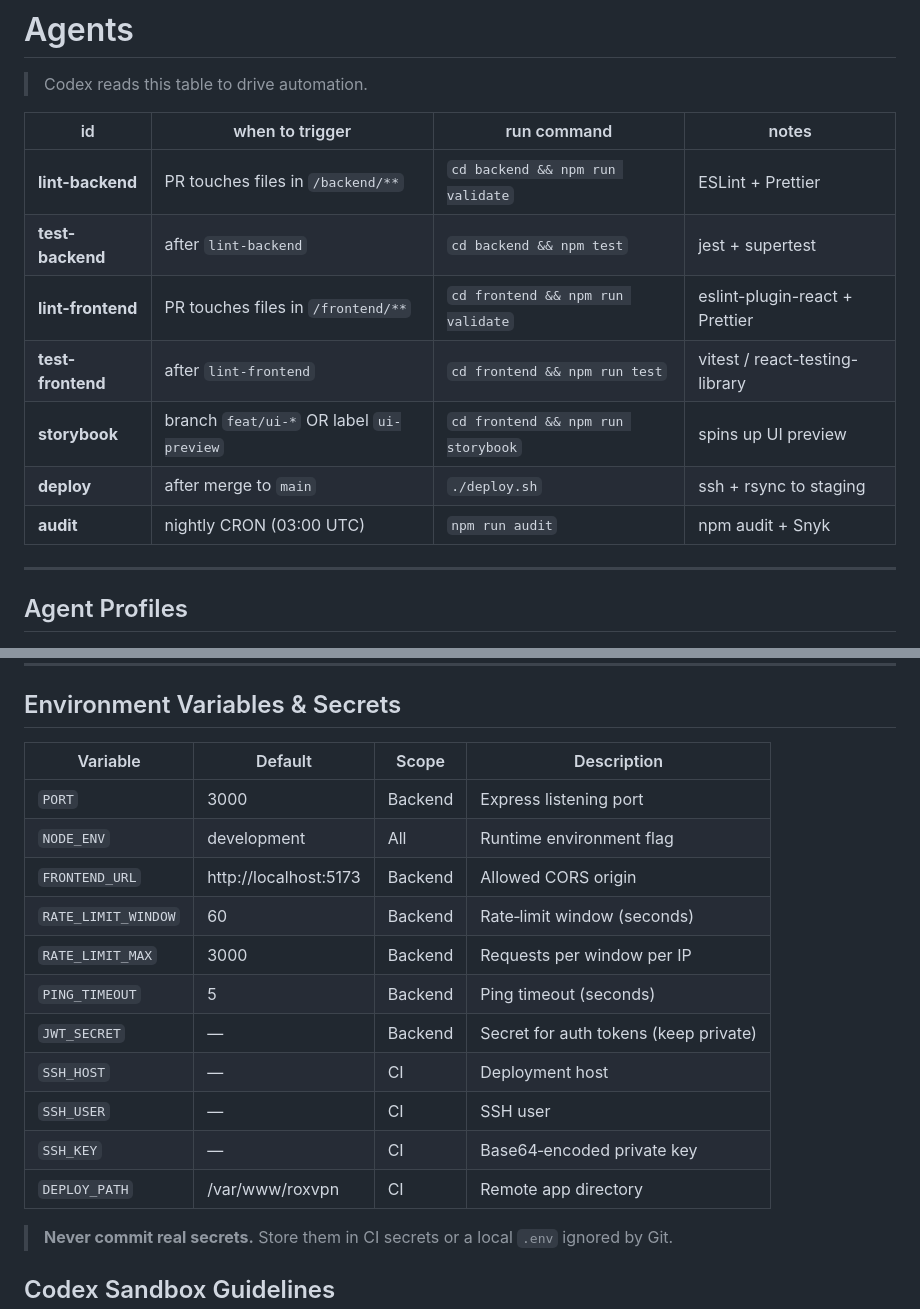
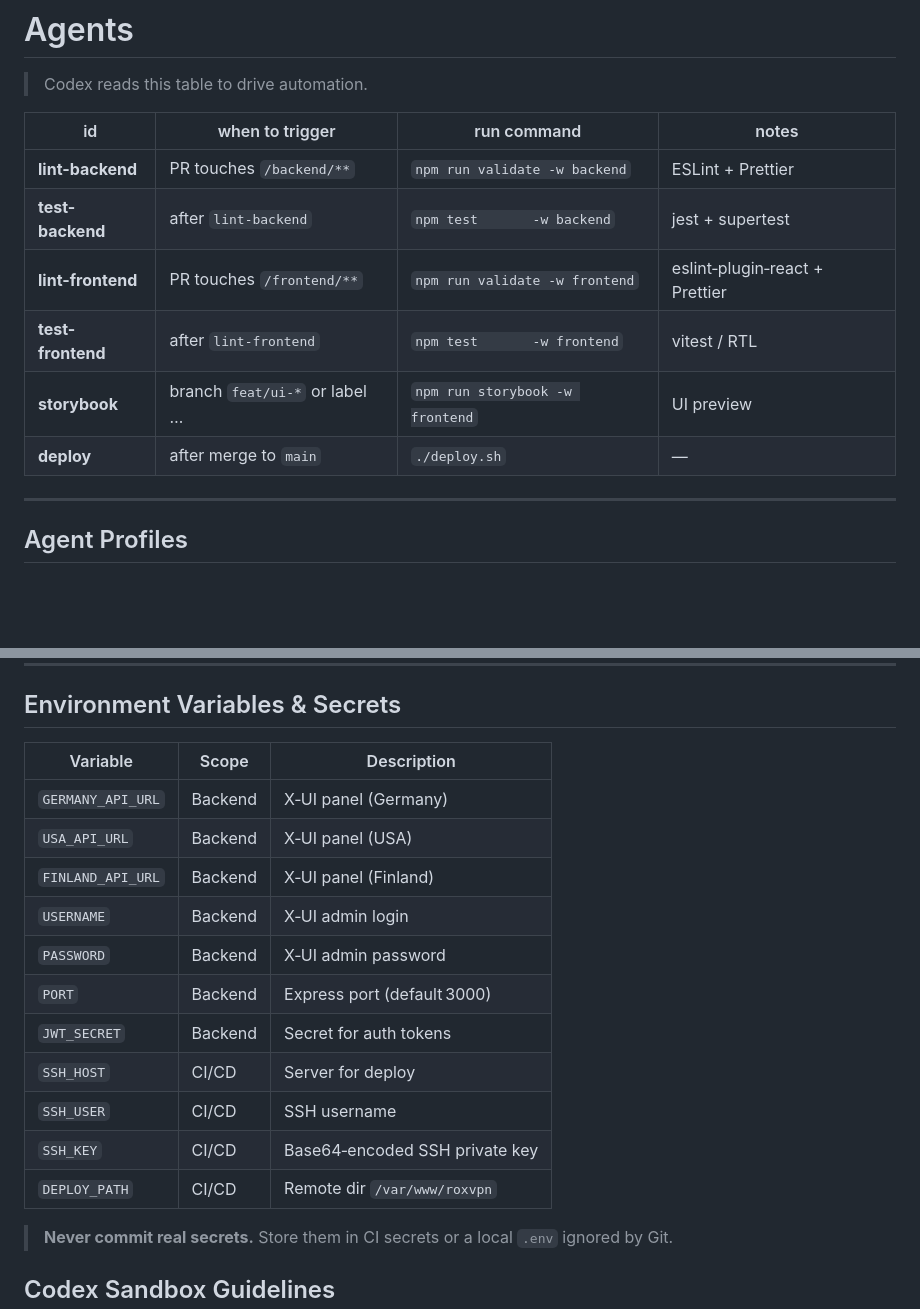
Before and after one commit to AntonioPanuchi/newFrontLanding, a Markdown page: AGENTS.md, 2 parts joined by grey strips. Drawn GitHub-style; blank space fills up the shorter version.

```diff
--- a/AGENTS.md
+++ b/AGENTS.md
@@ -120,15 +120,15 @@ npm run storybook  # UI docs :6006
 
 > Codex reads this table to drive automation.
 
-| id                | when to trigger                                  | run command                                   | notes                                  |
-|-------------------|--------------------------------------------------|-----------------------------------------------|----------------------------------------|
-| **lint-backend**  | PR touches files in `/backend/**`                | `cd backend && npm run validate`              | ESLint + Prettier                      |
-| **test-backend**  | after `lint-backend`                             | `cd backend && npm test`                      | jest + supertest                       |
-| **lint-frontend** | PR touches files in `/frontend/**`               | `cd frontend && npm run validate`             | eslint-plugin-react + Prettier         |
-| **test-frontend** | after `lint-frontend`                            | `cd frontend && npm run test`                 | vitest / react-testing-library         |
-| **storybook**     | branch `feat/ui-*` OR label `ui-preview`         | `cd frontend && npm run storybook`            | spins up UI preview                    |
-| **deploy**        | after merge to `main`                            | `./deploy.sh`                                 | ssh + rsync to staging                 |
-| **audit**         | nightly CRON (03:00 UTC)                         | `npm run audit`                               | npm audit + Snyk                       |
+| id                | when to trigger               | run command                     | notes                          |
+| ----------------- | ----------------------------- | ------------------------------- | ------------------------------ |
+| **lint-backend**  | PR touches `/backend/**`      | `npm run validate -w backend`   | ESLint + Prettier              |
+| **test-backend**  | after `lint-backend`          | `npm test       -w backend`     | jest + supertest               |
+| **lint-frontend** | PR touches `/frontend/**`     | `npm run validate -w frontend`  | eslint‑plugin‑react + Prettier |
+| **test-frontend** | after `lint-frontend`         | `npm test       -w frontend`    | vitest / RTL                   |
+| **storybook**     | branch `feat/ui-*` or label … | `npm run storybook -w frontend` | UI preview                     |
+| **deploy**        | after merge to `main`         | `./deploy.sh`                   | —                              |
+
 
 ---
 
@@ -170,19 +170,20 @@ npm run storybook  # UI docs :6006
 
 ## Environment Variables & Secrets
 
-| Variable | Default | Scope | Description |
-|----------|---------|-------|-------------|
-| `PORT` | 3000 | Backend | Express listening port |
-| `NODE_ENV` | development | All | Runtime environment flag |
-| `FRONTEND_URL` | http://localhost:5173 | Backend | Allowed CORS origin |
-| `RATE_LIMIT_WINDOW` | 60 | Backend | Rate‑limit window (seconds) |
-| `RATE_LIMIT_MAX` | 3000 | Backend | Requests per window per IP |
-| `PING_TIMEOUT` | 5 | Backend | Ping timeout (seconds) |
-| `JWT_SECRET` | — | Backend | Secret for auth tokens (keep private) |
-| `SSH_HOST` | — | CI | Deployment host |
-| `SSH_USER` | — | CI | SSH user |
-| `SSH_KEY` | — | CI | Base64‑encoded private key |
-| `DEPLOY_PATH` | /var/www/roxvpn | CI | Remote app directory |
+| Variable            | Scope    | Description                       |
+|---------------------|----------|-----------------------------------|
+| `GERMANY_API_URL`   | Backend  | X‑UI panel (Germany)              |
+| `USA_API_URL`       | Backend  | X‑UI panel (USA)                  |
+| `FINLAND_API_URL`   | Backend  | X‑UI panel (Finland)              |
+| `USERNAME`          | Backend  | X‑UI admin login                  |
+| `PASSWORD`          | Backend  | X‑UI admin password               |
+| `PORT`              | Backend  | Express port (default 3000)       |
+| `JWT_SECRET`        | Backend  | Secret for auth tokens            |
+| `SSH_HOST`          | CI/CD    | Server for deploy                 |
+| `SSH_USER`          | CI/CD    | SSH username                      |
+| `SSH_KEY`           | CI/CD    | Base64‑encoded SSH private key    |
+| `DEPLOY_PATH`       | CI/CD    | Remote dir `/var/www/roxvpn`      |
+
 
 > **Never commit real secrets.** Store them in CI secrets or a local `.env` ignored by Git.
 
```
